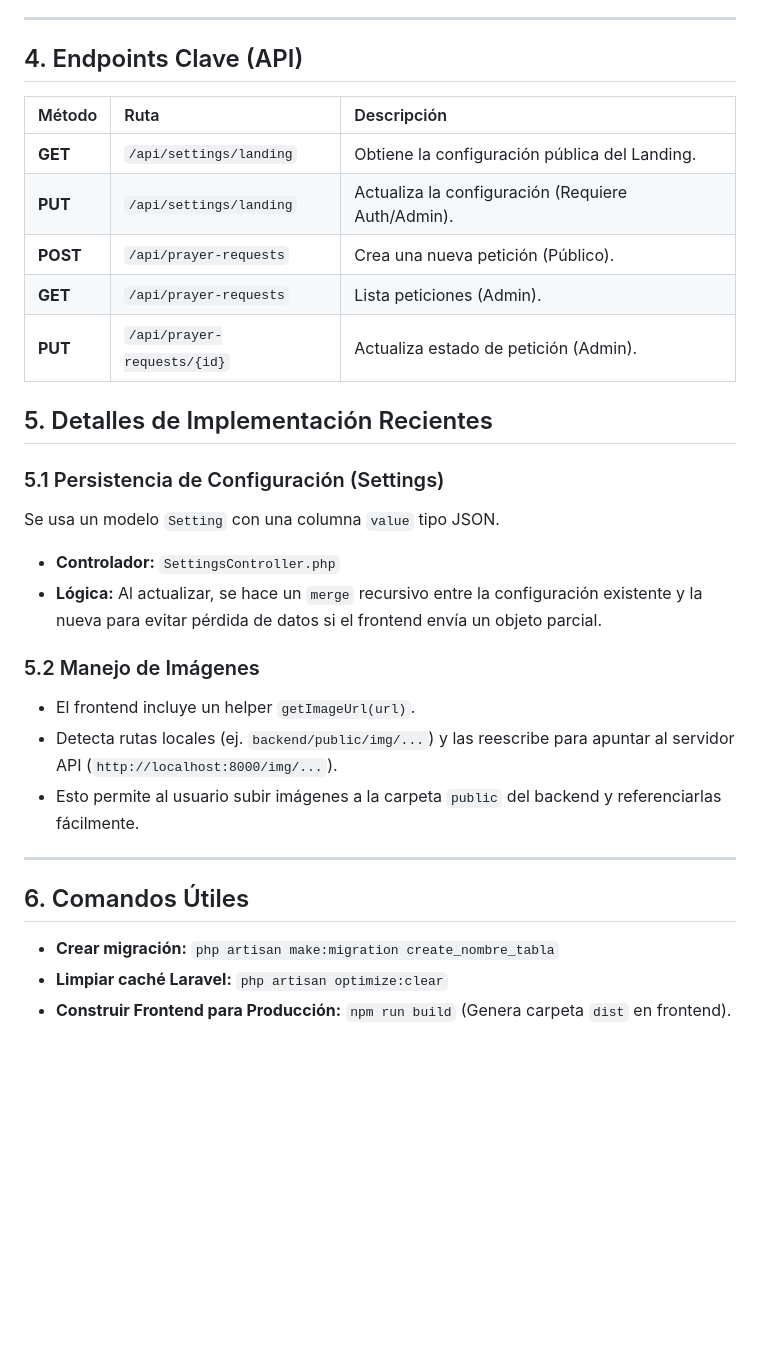
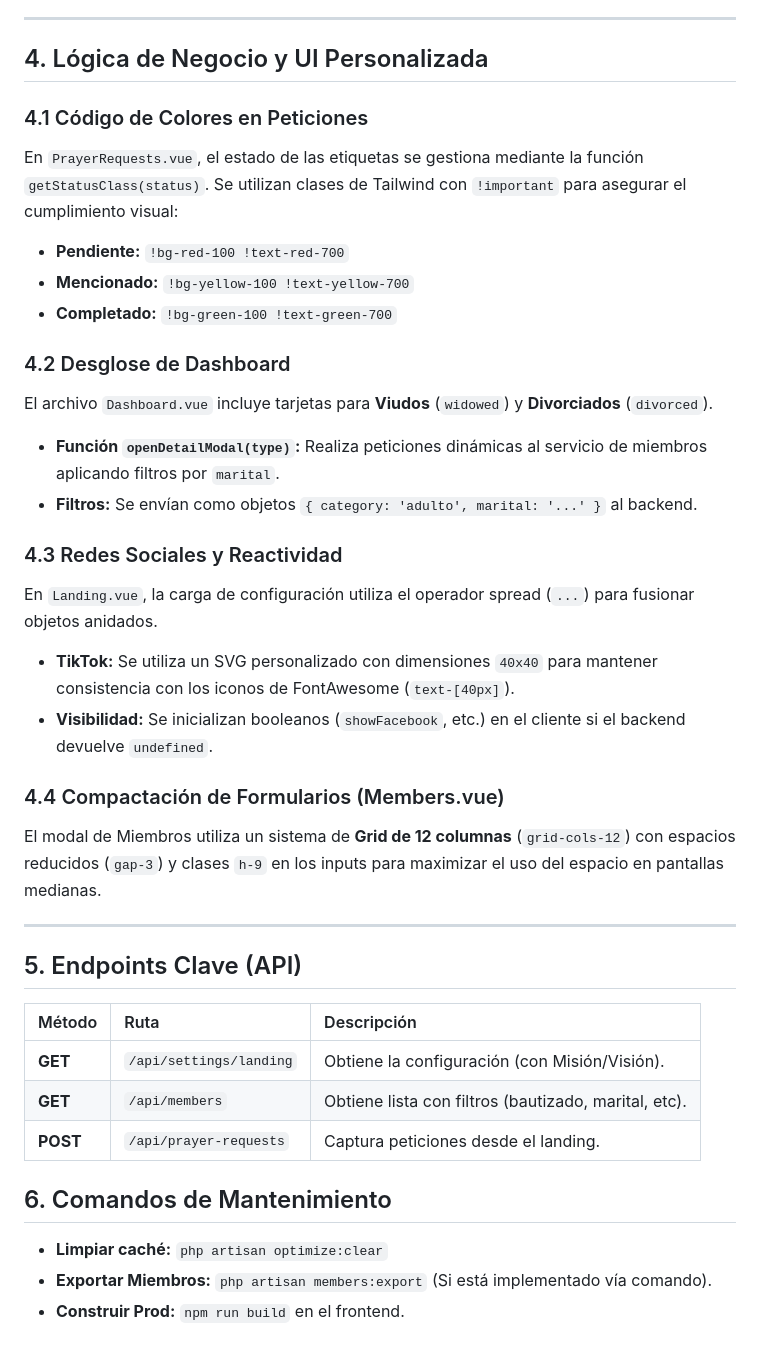
Before and after one commit to licht0001/SistemaIglesiaV2, a Markdown page: 2025-12-29_1250_Manual_Tecnico.md, the part around the change printed below. Drawn GitHub-style; blank space fills up the shorter version.

```diff
--- a/2025-12-29_1250_Manual_Tecnico.md
+++ b/2025-12-29_1250_Manual_Tecnico.md
@@ -72,32 +64,38 @@ El archivo `frontend/vite.config.js` tiene configurado un proxy para redirigir l
 
 ---
 
-## 4. Endpoints Clave (API)
+## 4. Lógica de Negocio y UI Personalizada
+
+### 4.1 Código de Colores en Peticiones
+En `PrayerRequests.vue`, el estado de las etiquetas se gestiona mediante la función `getStatusClass(status)`. Se utilizan clases de Tailwind con `!important` para asegurar el cumplimiento visual:
+*   **Pendiente:** `!bg-red-100 !text-red-700`
+*   **Mencionado:** `!bg-yellow-100 !text-yellow-700`
+*   **Completado:** `!bg-green-100 !text-green-700`
+
+### 4.2 Desglose de Dashboard
+El archivo `Dashboard.vue` incluye tarjetas para **Viudos** (`widowed`) y **Divorciados** (`divorced`).
+*   **Función `openDetailModal(type)`:** Realiza peticiones dinámicas al servicio de miembros aplicando filtros por `marital`.
+*   **Filtros:** Se envían como objetos `{ category: 'adulto', marital: '...' }` al backend.
+
+### 4.3 Redes Sociales y Reactividad
+En `Landing.vue`, la carga de configuración utiliza el operador spread (`...`) para fusionar objetos anidados.
+*   **TikTok:** Se utiliza un SVG personalizado con dimensiones `40x40` para mantener consistencia con los iconos de FontAwesome (`text-[40px]`).
+*   **Visibilidad:** Se inicializan booleanos (`showFacebook`, etc.) en el cliente si el backend devuelve `undefined`.
+
+### 4.4 Compactación de Formularios (Members.vue)
+El modal de Miembros utiliza un sistema de **Grid de 12 columnas** (`grid-cols-12`) con espacios reducidos (`gap-3`) y clases `h-9` en los inputs para maximizar el uso del espacio en pantallas medianas.
+
+---
+
+## 5. Endpoints Clave (API)
 
 | Método | Ruta | Descripción |
 | :--- | :--- | :--- |
-| **GET** | `/api/settings/landing` | Obtiene la configuración pública del Landing. |
-| **PUT** | `/api/settings/landing` | Actualiza la configuración (Requiere Auth/Admin). |
-| **POST** | `/api/prayer-requests` | Crea una nueva petición (Público). |
-| **GET** | `/api/prayer-requests` | Lista peticiones (Admin). |
-| **PUT** | `/api/prayer-requests/{id}` | Actualiza estado de petición (Admin). |
+| **GET** | `/api/settings/landing` | Obtiene la configuración (con Misión/Visión). |
+| **GET** | `/api/members` | Obtiene lista con filtros (bautizado, marital, etc). |
+| **POST** | `/api/prayer-requests` | Captura peticiones desde el landing. |
 
-## 5. Detalles de Implementación Recientes
-
-### 5.1 Persistencia de Configuración (Settings)
-Se usa un modelo `Setting` con una columna `value` tipo JSON.
-*   **Controlador:** `SettingsController.php`
-*   **Lógica:** Al actualizar, se hace un `merge` recursivo entre la configuración existente y la nueva para evitar pérdida de datos si el frontend envía un objeto parcial.
-
-### 5.2 Manejo de Imágenes
-*   El frontend incluye un helper `getImageUrl(url)`.
-*   Detecta rutas locales (ej. `backend/public/img/...`) y las reescribe para apuntar al servidor API (`http://localhost:8000/img/...`).
-*   Esto permite al usuario subir imágenes a la carpeta `public` del backend y referenciarlas fácilmente.
-
----
-
-## 6. Comandos Útiles
-
-*   **Crear migración:** `php artisan make:migration create_nombre_tabla`
-*   **Limpiar caché Laravel:** `php artisan optimize:clear`
-*   **Construir Frontend para Producción:** `npm run build` (Genera carpeta `dist` en frontend).
+## 6. Comandos de Mantenimiento
+*   **Limpiar caché:** `php artisan optimize:clear`
+*   **Exportar Miembros:** `php artisan members:export` (Si está implementado vía comando).
+*   **Construir Prod:** `npm run build` en el frontend.
```
Also changed, not shown: other parts of 2025-12-29_1250_Manual_Tecnico.md (+19 -27 lines), 2025-12-29_1250_Descripcion_Proyecto.md (+27 -26 lines), 2025-12-29_1250_Manual_Usuario.md (+48 -47 lines).
